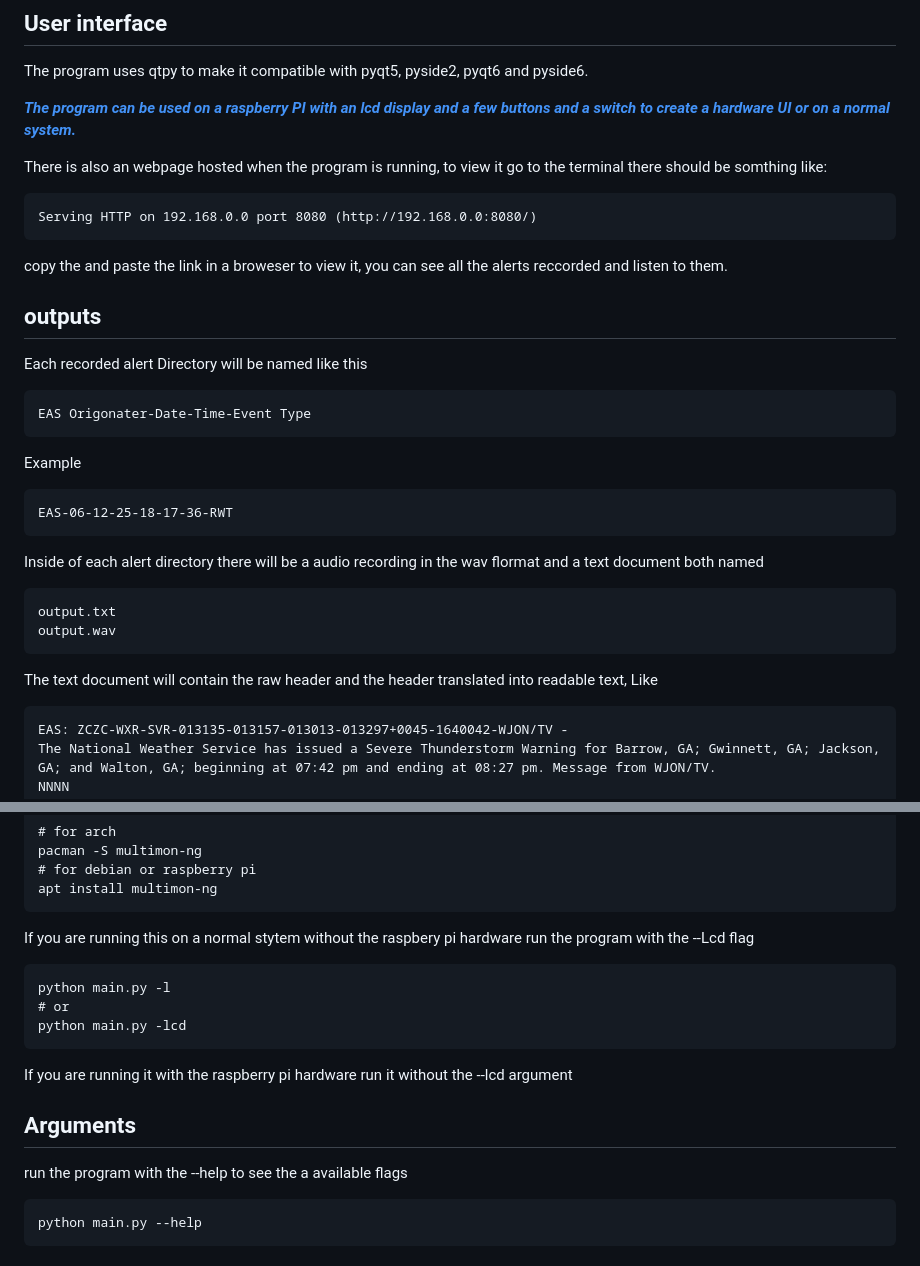
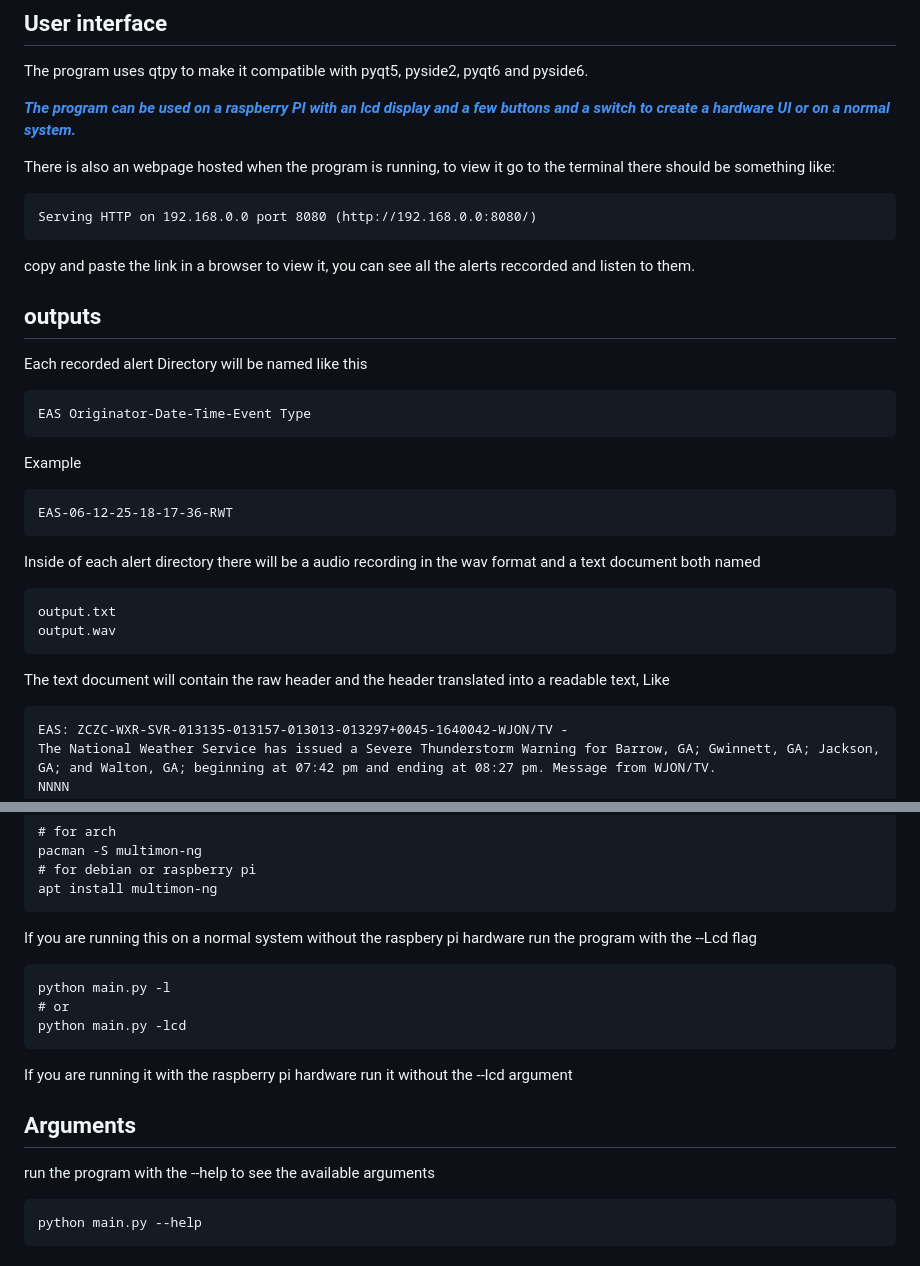
Before and after one commit to VariousTurtle/EAS-Decoder, a Markdown page: README.md, 2 parts joined by grey strips. Drawn GitHub-style.

```diff
--- a/README.md
+++ b/README.md
@@ -11,23 +11,23 @@ The program uses qtpy to make it compatible with pyqt5, pyside2, pyqt6 and pysid
 
 ***[The program can be used on a raspberry PI with an lcd display and a few buttons and a switch to create a hardware UI or on a normal system.](https://github.com/VariousTurtle/EAS-Decoder?tab=readme-ov-file#rasperry-pi-hardware-documentation)***
 
-There is also an webpage hosted when the program is running, to view it go to the terminal there should be somthing like:
+There is also an webpage hosted when the program is running, to view it go to the terminal there should be something like:
 
     Serving HTTP on 192.168.0.0 port 8080 (http://192.168.0.0:8080/)
-copy the and paste the link in a broweser to view it, you can see all the alerts reccorded and listen to them.
+copy and paste the link in a browser to view it, you can see all the alerts reccorded and listen to them.
 
 ## outputs
 Each recorded alert Directory will be named like this
 
-    EAS Origonater-Date-Time-Event Type
+    EAS Originator-Date-Time-Event Type
 Example
 
     EAS-06-12-25-18-17-36-RWT
-Inside of each alert directory there will be a audio recording in the wav flormat and a text document both named
+Inside of each alert directory there will be a audio recording in the wav format and a text document both named
 
     output.txt
     output.wav
-The text document will contain the raw header and the header translated into readable text, Like
+The text document will contain the raw header and the header translated into a readable text, Like
 
     EAS: ZCZC-WXR-SVR-013135-013157-013013-013297+0045-1640042-WJON/TV -
     The National Weather Service has issued a Severe Thunderstorm Warning for Barrow, GA; Gwinnett, GA; Jackson, GA; and Walton, GA; beginning at 07:42 pm and ending at 08:27 pm. Message from WJON/TV.
@@ -69,7 +69,7 @@ Then, install multimon-ng, Multimon-ng does the raw decodeing of the SAME Header
     apt install multimon-ng
 
 
-If you are running this on a normal stytem without the raspbery pi hardware run the program with the --Lcd flag
+If you are running this on a normal system without the raspbery pi hardware run the program with the --Lcd flag
 
     python main.py -l
     # or
@@ -78,7 +78,7 @@ If you are running this on a normal stytem without the raspbery pi hardware run
 If you are running it with the raspberry pi hardware run it without the --lcd argument
 
 ## Arguments
-run the program with the --help to see the a available flags
+run the program with the --help to see the available arguments
 
     python main.py --help
 
```
